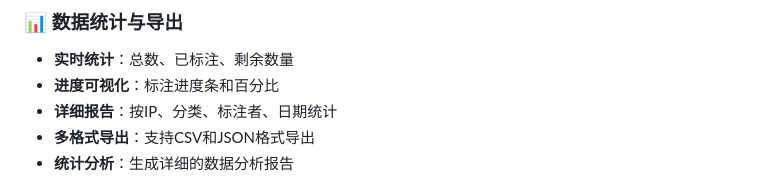
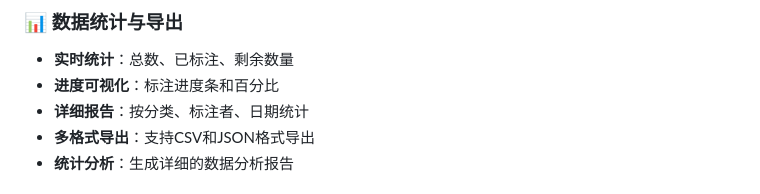
Before and after one commit to Raymddup/image_label_tool, a Markdown page: README.md, the part around the change. Drawn GitHub-style.

```diff
--- a/README.md
+++ b/README.md
@@ -45,7 +45,7 @@
 ### 📊 数据统计与导出
 - **实时统计**：总数、已标注、剩余数量
 - **进度可视化**：标注进度条和百分比
-- **详细报告**：按IP、分类、标注者、日期统计
+- **详细报告**：按分类、标注者、日期统计
 - **多格式导出**：支持CSV和JSON格式导出
 - **统计分析**：生成详细的数据分析报告
 
```
